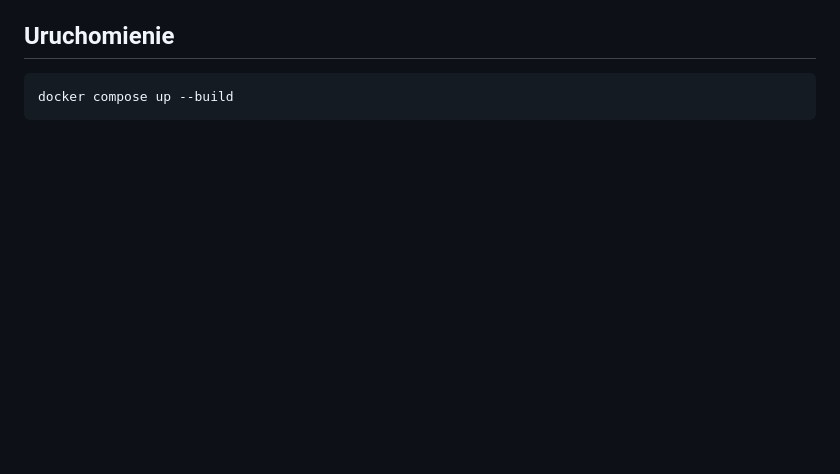
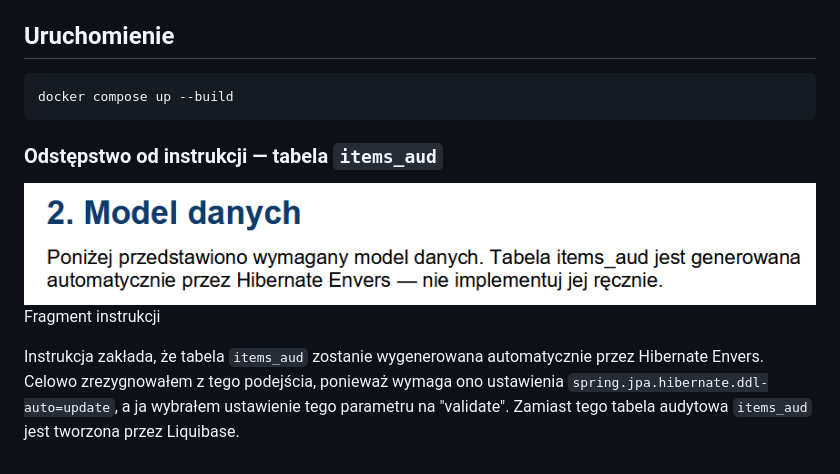
Before and after one commit to plecicki/notes-manager, a Markdown page: README.md, the part around the change. GitHub-like rendering; pictures changed too: instruction-1.png (added); blank space fills up the shorter version.

Commit message:
Add Liquibase and add needed tables to DB including tables for Hibernate Envers

````diff
--- a/README.md
+++ b/README.md
@@ -9,3 +9,9 @@
 ```bash
 docker compose up --build
 ```
+
+### Odstępstwo od instrukcji — tabela `items_aud`
+![img.png](instruction-1.png)
+Fragment instrukcji
+
+Instrukcja zakłada, że tabela `items_aud` zostanie wygenerowana automatycznie przez Hibernate Envers. Celowo zrezygnowałem z tego podejścia, ponieważ wymaga ono ustawienia `spring.jpa.hibernate.ddl-auto=update`, a ja wybrałem ustawienie tego parametru na "validate". Zamiast tego tabela audytowa `items_aud` jest tworzona przez Liquibase.
````
Also changed, not shown: 3 other files.
